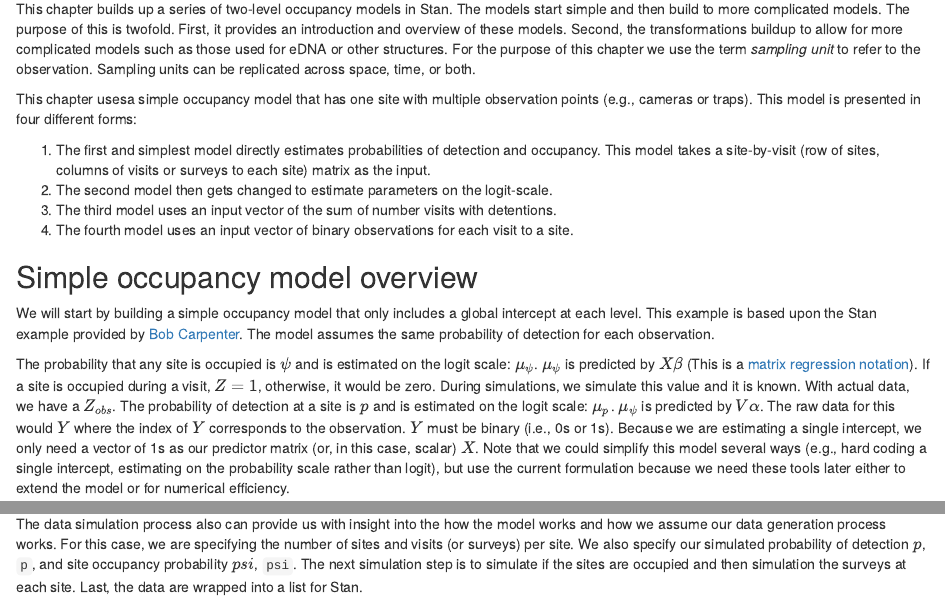
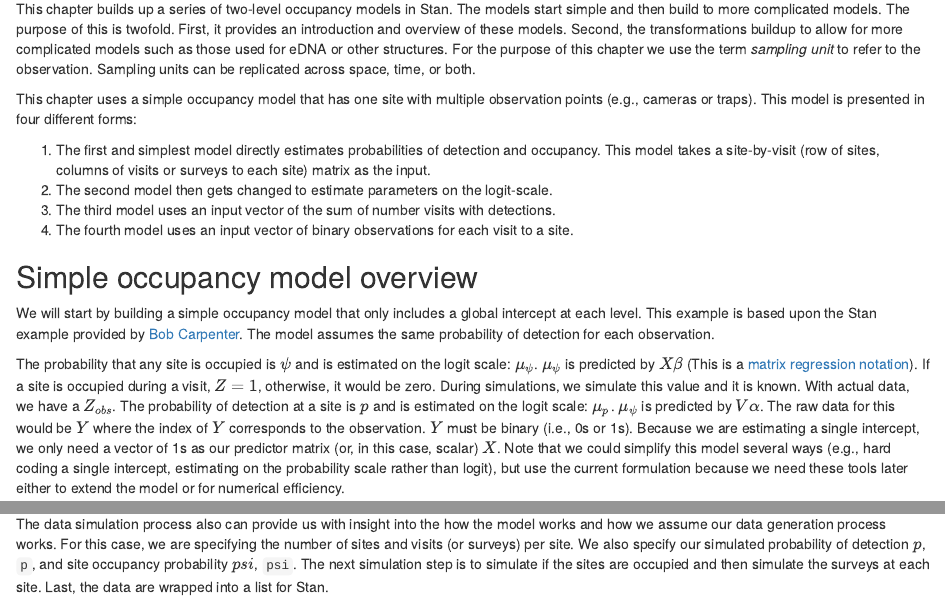
Before and after one commit to vladkov88/StanOccupancyModelTutorials, an R Markdown document (Chapters/TwoLevelOccupancyModels.Rmd): the page in a window 1100 px wide, from 70 px down, and a second part further down, joined at a grey line. Rendered offline with R 4.5, knitr and Pandoc, with nearby package versions.

Commit message:
Update TwoLevelOccupancyModels.Rmd
Edits proposed for a few typos

```diff
--- a/Chapters/TwoLevelOccupancyModels.Rmd
+++ b/Chapters/TwoLevelOccupancyModels.Rmd
@@ -12,13 +12,13 @@ Second, the transformations buildup to allow for more complicated models such as
 For the purpose of this chapter we use the term _sampling unit_ to refer to the observation.
 Sampling units can be replicated across space, time, or both.
 
-This chapter usesa simple occupancy model that has one site with multiple observation points (e.g., cameras or traps).
+This chapter uses a simple occupancy model that has one site with multiple observation points (e.g., cameras or traps).
 This model is presented in four different forms:
 
 1.  The first and simplest model directly estimates probabilities of detection and occupancy.
 This model takes a site-by-visit (row of sites, columns of visits or surveys to each site) matrix as the input.
 2. The second model then gets changed to estimate parameters on the logit-scale.
-3. The third model uses an input vector of the sum of number visits with detentions.
+3. The third model uses an input vector of the sum of number visits with detections.
 4. The fourth model uses an input vector of binary observations for each visit to a site.
 
 ## Simple occupancy model overview
@@ -34,7 +34,7 @@ During simulations, we simulate this value and it is known.
 With actual data, we have a $Z_{obs}$.
 The probability of detection at a site is $p$ and is estimated on the logit scale: $\mu_{p}$.
 $\mu_\psi$ is predicted by $V \alpha$.
-The raw data for this would $Y$ where the index of $Y$ corresponds to the observation.
+The raw data for this would be $Y$ where the index of $Y$ corresponds to the observation.
 $Y$ must be binary (i.e., 0s or 1s).
 Because we are estimating a single intercept, we only need a vector of 1s as our predictor matrix (or, in this case, scalar) $X$.
 Note that we could simplify this model several ways (e.g., hard coding a single intercept, estimating on the probability scale rather than logit), but use the current formulation because we need these tools later either to extend the model or for numerical efficiency.
@@ -91,7 +91,7 @@ This includes an if-else statement to account for detection (`if`) or non-detect
 The data simulation process also can provide us with insight into the how the model works and how we assume our data generation process works.
 For this case, we are specifying the number of sites and visits (or surveys) per site.
 We also specify our simulated probability of detection $p$, `p`, and site occupancy probability $psi$, `psi`.
-The next simulation step is to simulate if the sites are occupied and then simulation the surveys at each site.
+The next simulation step is to simulate if the sites are occupied and then simulate the surveys at each site.
 Last, the data are wrapped into a list for Stan.
 
 
```
Also changed, not shown: Chapters/TwoLevelOccupancyModels.Rmd (6 more changed lines).
